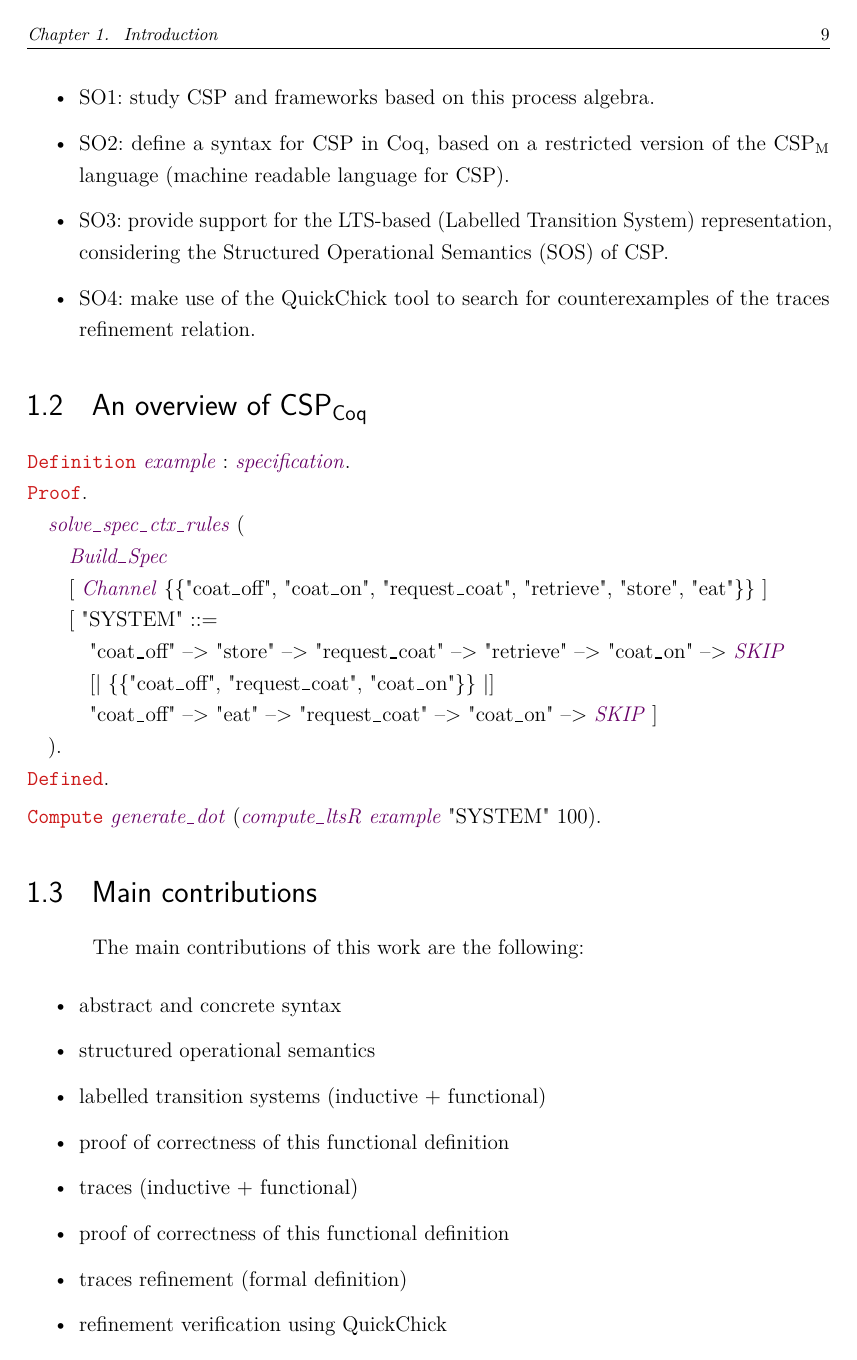
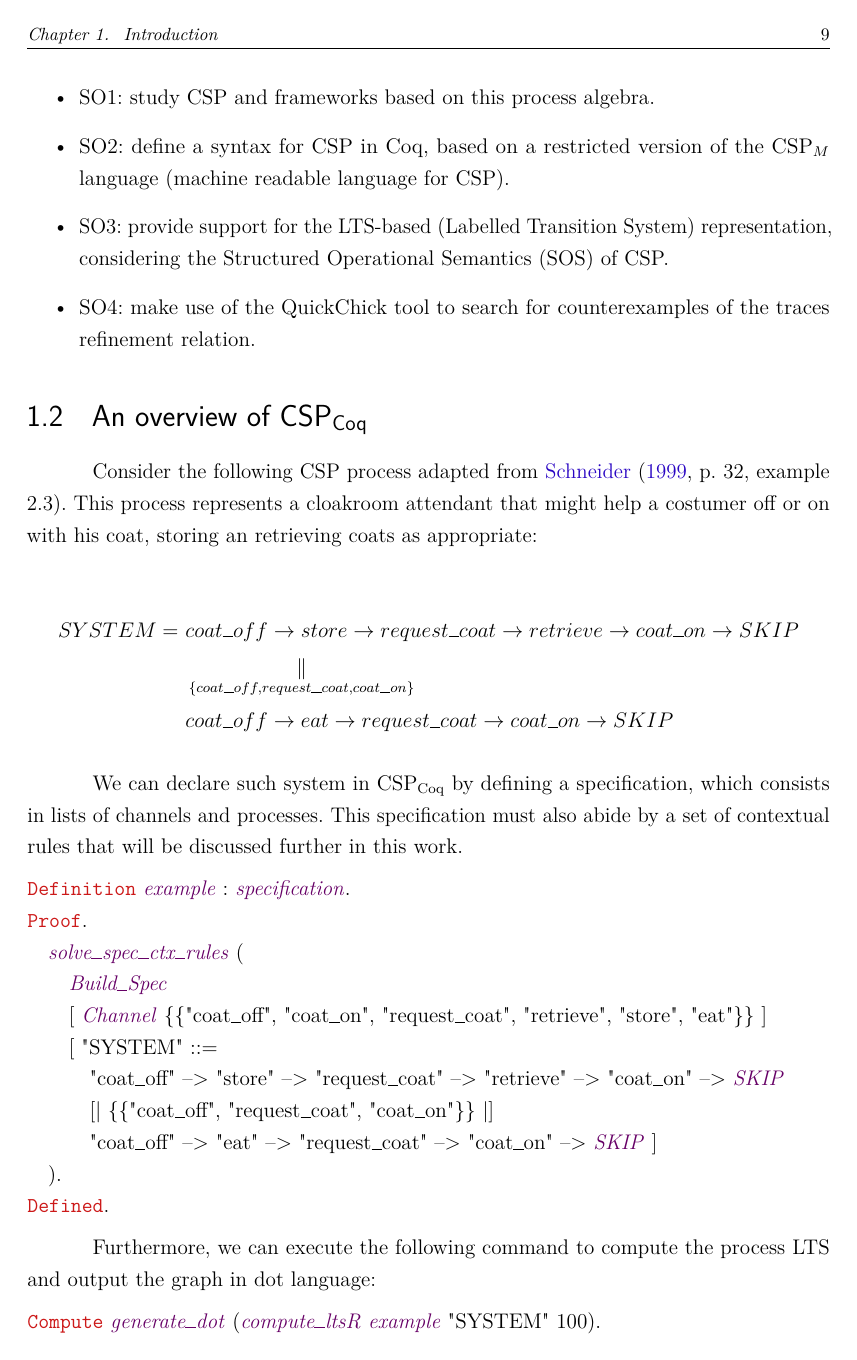
Before and after one commit to carloscfreitas/tg-formal-methods, a LaTeX thesis (monograph/main.tex, which reads monograph/chapter-1.tex, monograph/cspsymb.sty): page 10 of 16. Compiled offline with pdfLaTeX.

Commit message:
Finishing Chapter 1

```diff
--- a/monograph/chapter-1.tex
+++ b/monograph/chapter-1.tex
@@ -20,7 +20,7 @@ The main objective (MO) of this work is to define in Coq a theory for concurrent
 
 \begin{itemize}
 	\item SO1: study CSP and frameworks based on this process algebra.
-	\item SO2: define a syntax for CSP in Coq, based on a restricted version of the CSP\textsubscript{M} language (machine readable language for CSP).
+	\item SO2: define a syntax for CSP in Coq, based on a restricted version of the \CSPM{} language (machine readable language for CSP).
 	\item SO3: provide support for the LTS-based (Labelled Transition System) representation, considering the Structured Operational Semantics (SOS) of CSP.
 	\item SO4: make use of the QuickChick tool to search for counterexamples of the traces refinement relation.
 \end{itemize}
@@ -28,6 +28,16 @@ The main objective (MO) of this work is to define in Coq a theory for concurrent
 % ---
 \section{An overview of CSP\textsubscript{Coq}}
 % ---
+
+Consider the following CSP process adapted from \citeonline[p.~32, example 2.3]{schneider1999}. This process represents a cloakroom attendant that might help a costumer off or on with his coat, storing an retrieving coats as appropriate:
+
+\begin{align}
+	SYSTEM =\ &coat\_off \then store \then request\_coat \then retrieve \then coat\_on \then \SKIP\notag\\
+			  &\parallel[\{coat\_off, request\_coat, coat\_on\}]\notag\\
+	  		  &coat\_off \then eat \then request\_coat \then coat\_on \then \SKIP\notag
+\end{align}
+
+We can declare such system in CSP\textsubscript{Coq} by defining a specification, which consists in lists of channels and processes. This specification must also abide by a set of contextual rules that will be discussed further in this work.
 
 \begin{coqdoccode}
 	\coqdocnoindent
@@ -52,7 +62,11 @@ The main objective (MO) of this work is to define in Coq a theory for concurrent
 	).\coqdoceol
 	\coqdocnoindent
 	\coqdockw{Defined}.\coqdoceol
-	\coqdocemptyline
+\end{coqdoccode}
+
+Furthermore, we can execute the following command to compute the process LTS and output the graph in dot language:
+
+\begin{coqdoccode}
 	\coqdocnoindent
 	\coqdockw{Compute} \coqdocvar{generate\_dot} (\coqdocvar{compute\_ltsR} \coqdocvar{example} "SYSTEM" 100).\coqdoceol
 \end{coqdoccode}
@@ -71,11 +87,3 @@ The main objective (MO) of this work is to define in Coq a theory for concurrent
 The main contributions of this work are the following:
 
 \begin{itemize}
-	\item abstract and concrete syntax
-	\item structured operational semantics
-	\item labelled transition systems (inductive + functional)
-	\item proof of correctness of this functional definition
-	\item traces (inductive + functional)
-	\item proof of correctness of this functional definition
-	\item traces refinement (formal definition)
-	\item refinement verification using QuickChick
--- a/monograph/cspsymb.sty
+++ b/monograph/cspsymb.sty
@@ -104,7 +104,7 @@
 \def \csp@reals          {{\mathbf{R}}}
 %\def \csp@rightpar      {\csp@rbrack\mkern-1mu\csp@bar}
 \@mc \csp@rparen        "0185
-\def \csp@skip          {{\it SKIP}}
+\def \csp@skip          {{SKIP}}
 \def \csp@slave         {\raise0.2ex\hbox{$\slash\mkern-4mu\slash$}}
 \@mc \csp@spot          "020F
 \def \csp@stop          {{\it STOP}}
@@ -157,7 +157,7 @@
 \def \forall    {\strut@op{\tex@forall}}
 \def \hence     {\mathrel{\vdash}}
 \let \iff       \Leftrightarrow
-\let \implies   \Rightarrow
+%\let \implies   \Rightarrow
 \newcommand{\nimplies}{\not\implies}
 \let \inter     \cap
 %\def \lambda    {\strut@op{\tex@lambda}}
@@ -216,7 +216,7 @@
 \def \roundcat	{\mathord{\smash{\raise 0.8ex\hbox{$\csp@roundcat$}}}}
 \def \cat	{\csp@cat}
 \def \cnt       {\mathrel{\csp@count}}
-\def \data      {\mathrel{\csp@data}}
+%\def \data      {\mathrel{\csp@data}}
 \def \during    {\mathrel{\csp@during}}
 \def \prefix    {\mathrel{\csp@prefix}}
 \def \suffix    {\mathrel{\csp@suffix}}
--- a/monograph/main.tex
+++ b/monograph/main.tex
@@ -27,6 +27,8 @@
 \usepackage[alf]{abntex2cite}	% Citações padrão ABNT
 
 \usepackage[color]{coqdoc}
+\usepackage{cspsymb}
+\usepackage{amsmath}
 
 % ---
 % CONFIGURAÇÕES DE PACOTES
```
Also changed, not shown: monograph/references.bib (+8 -0 lines), monograph/main.pdf, monograph/chapter-1.tex (14 more changed lines).
